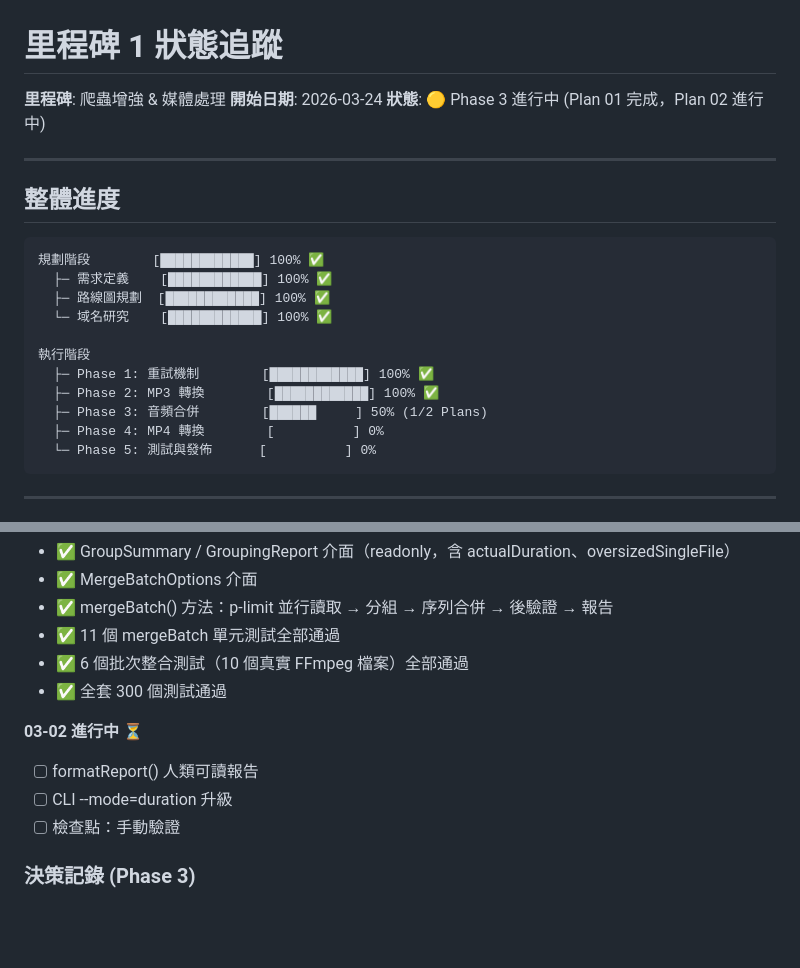
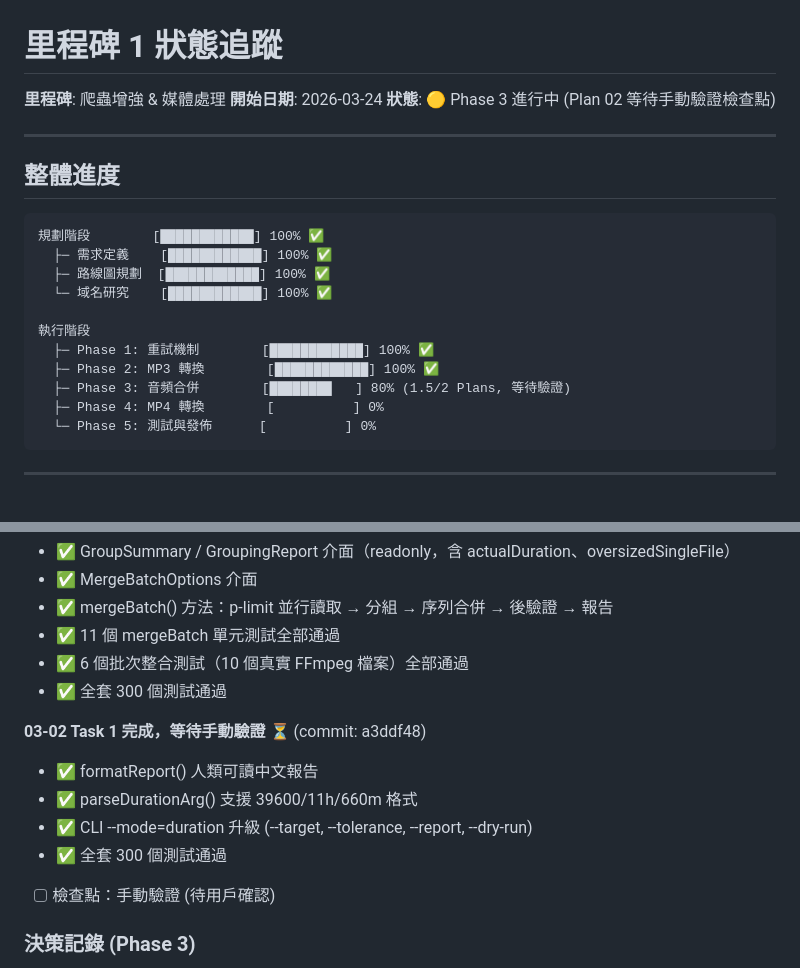
Before and after one commit to CarlLee1983/KinetText, a Markdown page: .planning/STATE.md, 2 parts joined by grey strips. Drawn GitHub-style; blank space fills up the shorter version.

Commit message:
docs(03-audio-merge-02): CLI upgrade plan execution - awaiting verification checkpoint
- Create 03-02-SUMMARY.md documenting formatReport() and CLI --mode=duration upgrade
- Update STATE.md: Phase 3 80%, 03-02 Task 1 complete, awaiting manual verification
- Update ROADMAP.md: 03-02 plan status updated

````diff
--- a/.planning/STATE.md
+++ b/.planning/STATE.md
@@ -2,7 +2,7 @@
 
 **里程碑**: 爬蟲增強 & 媒體處理
 **開始日期**: 2026-03-24
-**狀態**: 🟡 Phase 3 進行中 (Plan 01 完成，Plan 02 進行中)
+**狀態**: 🟡 Phase 3 進行中 (Plan 02 等待手動驗證檢查點)
 
 ---
 
@@ -17,7 +17,7 @@
 執行階段
   ├─ Phase 1: 重試機制        [████████████] 100% ✅
   ├─ Phase 2: MP3 轉換        [████████████] 100% ✅
-  ├─ Phase 3: 音頻合併        [██████     ] 50% (1/2 Plans)
+  ├─ Phase 3: 音頻合併        [████████   ] 80% (1.5/2 Plans, 等待驗證)
   ├─ Phase 4: MP4 轉換        [          ] 0%
   └─ Phase 5: 測試與發佈      [          ] 0%
 ```
@@ -186,10 +186,12 @@
 - ✅ 6 個批次整合測試（10 個真實 FFmpeg 檔案）全部通過
 - ✅ 全套 300 個測試通過
 
-**03-02 進行中** ⏳
-- [ ] formatReport() 人類可讀報告
-- [ ] CLI --mode=duration 升級
-- [ ] 檢查點：手動驗證
+**03-02 Task 1 完成，等待手動驗證** ⏳ (commit: a3ddf48)
+- ✅ formatReport() 人類可讀中文報告
+- ✅ parseDurationArg() 支援 39600/11h/660m 格式
+- ✅ CLI --mode=duration 升級 (--target, --tolerance, --report, --dry-run)
+- ✅ 全套 300 個測試通過
+- [ ] 檢查點：手動驗證 (待用戶確認)
 
 ### 決策記錄 (Phase 3)
 - mergeBatch() 採序列合併（非並行）以避免大型音頻 I/O 競爭
````
Also changed, not shown: .planning/ROADMAP.md (+1 -1 lines), 1 other file.
